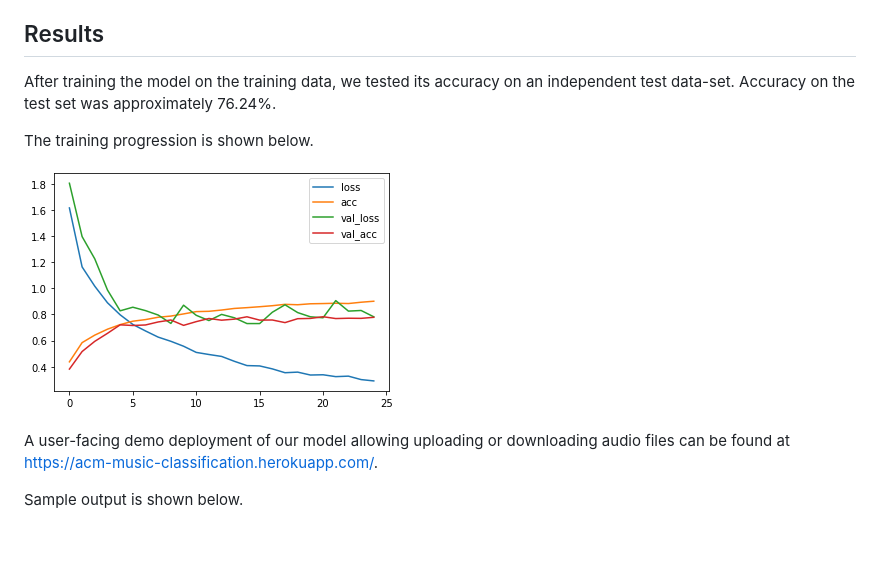
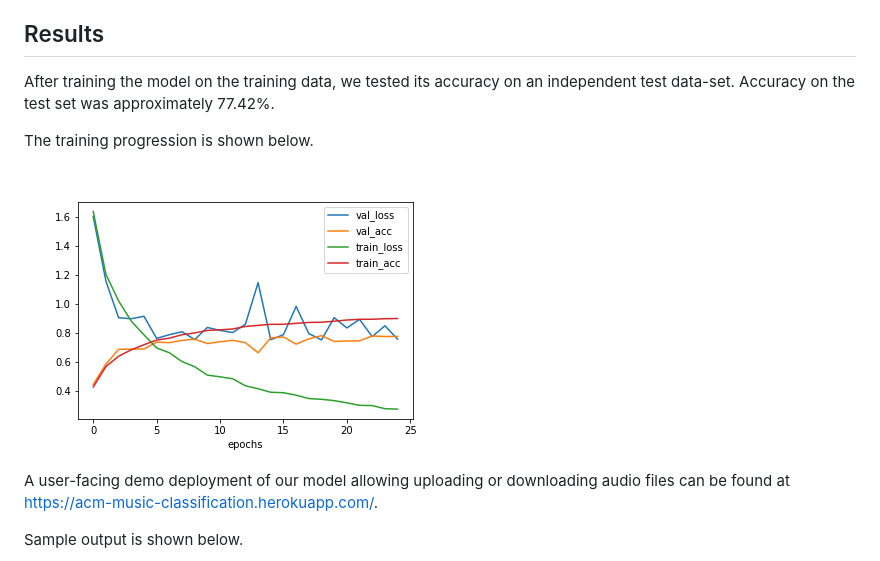
Before and after one commit to ACM-Research/cnn-music-classification, a Markdown page: README.md, the part around the change. Drawn GitHub-style; pictures changed too: plot.png; blank space fills up the shorter version.

Commit message:
Update model and graphics

```diff
--- a/README.md
+++ b/README.md
@@ -38,7 +38,7 @@ We used the `numpy` and `keras` libraries extensively to implement our convoluti
 Our model drew on previous example codebases for inspiration. It samples various Kaggle implementations on the GTZAN data-set. After the aforementioned data preprocessing, we associated each sample with its corresponding genre using one-hot encoding. We split the data-set into 3 independent sets: train, validation, and test. Our model is composed of a series of convolutional layers with max pooling layers to reduce dimensionality and batch normalization layers to normalize data to have consistent mean and standard deviation as intermediaries. Finally, a dense layer layer of 64 neurons connects to a final dense layer which outputs predictions for each of the 10 genres in the data set.
 
 ## Results
-After training the model on the training data, we tested its accuracy on an independent test data-set. Accuracy on the test set was approximately 76.24%.
+After training the model on the training data, we tested its accuracy on an independent test data-set. Accuracy on the test set was approximately 77.42%.
 
 The training progression is shown below.
 
```
Also changed, not shown: website/README.md (+1 -1 lines), 5 other files.
